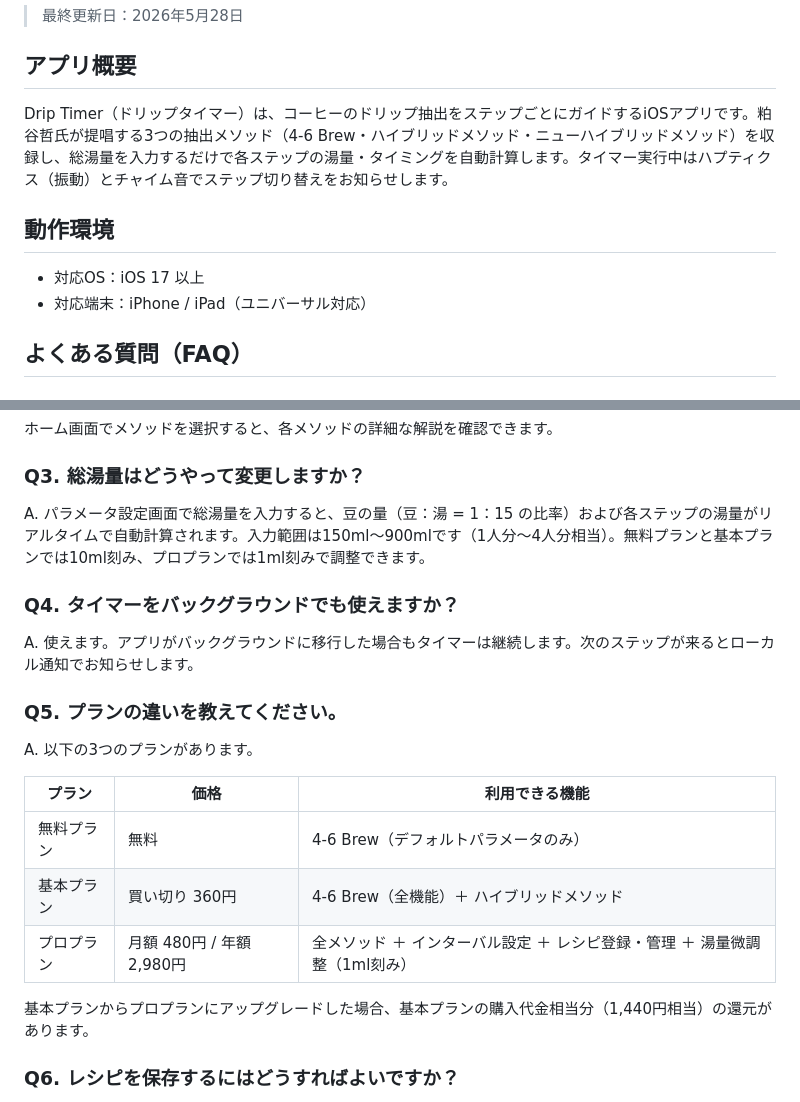
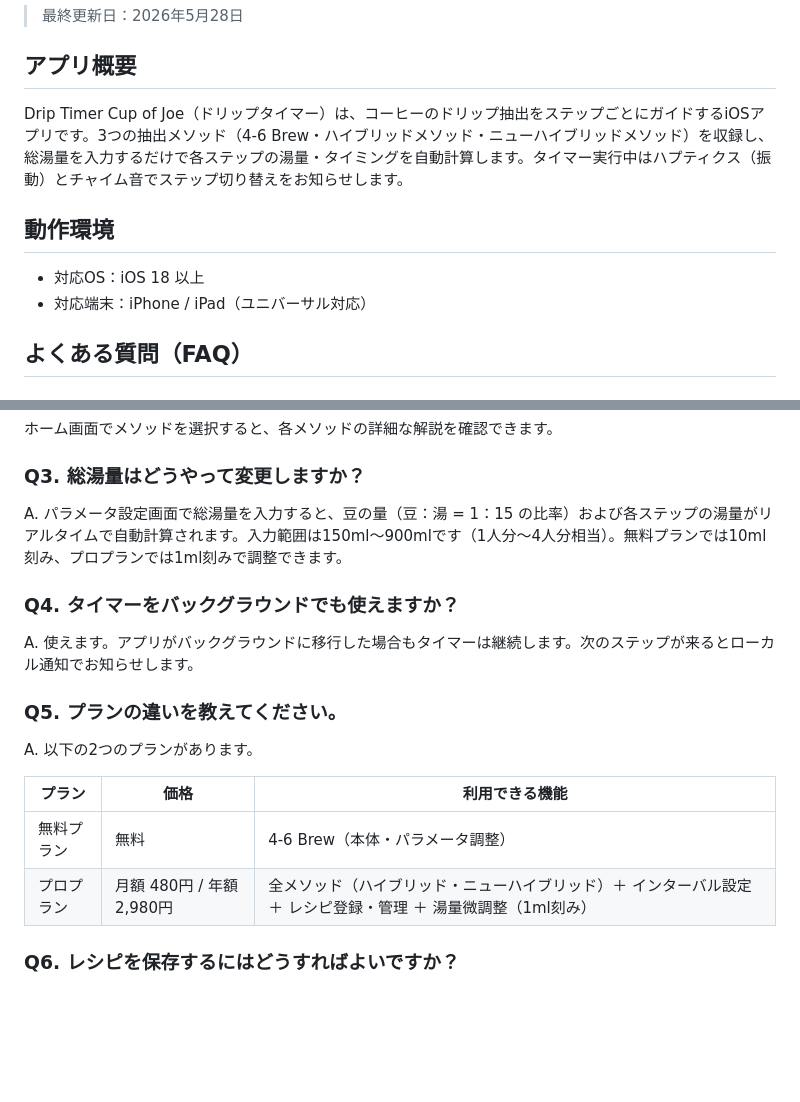
Before and after one commit to BitterSweets-art/sweets-apps-privacy, a Markdown page: driptimer/support.md, 2 parts joined by grey strips. Drawn GitHub-style; blank space fills up the shorter version.

Commit message:
driptimer/support: 廃止済み「基本プラン」記述と人物名を削除・2層サブスクへ是正・対応OSを18.0へ（実装と整合）

```diff
--- a/driptimer/support.md
+++ b/driptimer/support.md
@@ -4,11 +4,11 @@
 
 ## アプリ概要
 
-Drip Timer（ドリップタイマー）は、コーヒーのドリップ抽出をステップごとにガイドするiOSアプリです。粕谷哲氏が提唱する3つの抽出メソッド（4-6 Brew・ハイブリッドメソッド・ニューハイブリッドメソッド）を収録し、総湯量を入力するだけで各ステップの湯量・タイミングを自動計算します。タイマー実行中はハプティクス（振動）とチャイム音でステップ切り替えをお知らせします。
+Drip Timer Cup of Joe（ドリップタイマー）は、コーヒーのドリップ抽出をステップごとにガイドするiOSアプリです。3つの抽出メソッド（4-6 Brew・ハイブリッドメソッド・ニューハイブリッドメソッド）を収録し、総湯量を入力するだけで各ステップの湯量・タイミングを自動計算します。タイマー実行中はハプティクス（振動）とチャイム音でステップ切り替えをお知らせします。
 
 ## 動作環境
 
-- 対応OS：iOS 17 以上
+- 対応OS：iOS 18 以上
 - 対応端末：iPhone / iPad（ユニバーサル対応）
 
 ## よくある質問（FAQ）
@@ -25,21 +25,18 @@ A. 各メソッドの特徴は以下の通りです。
 ホーム画面でメソッドを選択すると、各メソッドの詳細な解説を確認できます。
 
 ### Q3. 総湯量はどうやって変更しますか？
-A. パラメータ設定画面で総湯量を入力すると、豆の量（豆：湯 = 1：15 の比率）および各ステップの湯量がリアルタイムで自動計算されます。入力範囲は150ml〜900mlです（1人分〜4人分相当）。無料プランと基本プランでは10ml刻み、プロプランでは1ml刻みで調整できます。
+A. パラメータ設定画面で総湯量を入力すると、豆の量（豆：湯 = 1：15 の比率）および各ステップの湯量がリアルタイムで自動計算されます。入力範囲は150ml〜900mlです（1人分〜4人分相当）。無料プランでは10ml刻み、プロプランでは1ml刻みで調整できます。
 
 ### Q4. タイマーをバックグラウンドでも使えますか？
 A. 使えます。アプリがバックグラウンドに移行した場合もタイマーは継続します。次のステップが来るとローカル通知でお知らせします。
 
 ### Q5. プランの違いを教えてください。
-A. 以下の3つのプランがあります。
+A. 以下の2つのプランがあります。
 
 | プラン | 価格 | 利用できる機能 |
 |-------|------|------------|
-| 無料プラン | 無料 | 4-6 Brew（デフォルトパラメータのみ） |
-| 基本プラン | 買い切り 360円 | 4-6 Brew（全機能）＋ ハイブリッドメソッド |
-| プロプラン | 月額 480円 / 年額 2,980円 | 全メソッド ＋ インターバル設定 ＋ レシピ登録・管理 ＋ 湯量微調整（1ml刻み） |
-
-基本プランからプロプランにアップグレードした場合、基本プランの購入代金相当分（1,440円相当）の還元があります。
+| 無料プラン | 無料 | 4-6 Brew（本体・パラメータ調整） |
+| プロプラン | 月額 480円 / 年額 2,980円 | 全メソッド（ハイブリッド・ニューハイブリッド）＋ インターバル設定 ＋ レシピ登録・管理 ＋ 湯量微調整（1ml刻み） |
 
 ### Q6. レシピを保存するにはどうすればよいですか？
 A. プロプランをご利用の場合、パラメータ設定画面の「レシピとして保存」ボタンからレシピ名を入力して保存できます。保存したレシピは「保存済みレシピ」一覧から選択してすぐにタイマーを開始できます（メソッド・湯量・配分などが自動でセットされます）。
```
